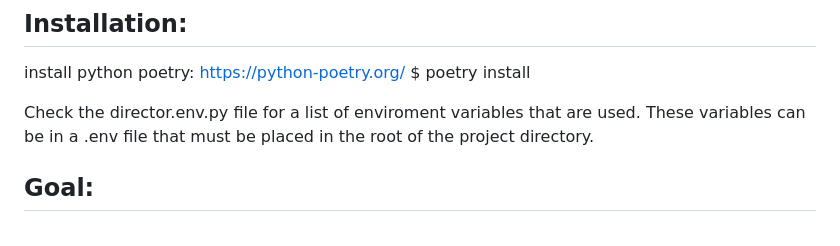
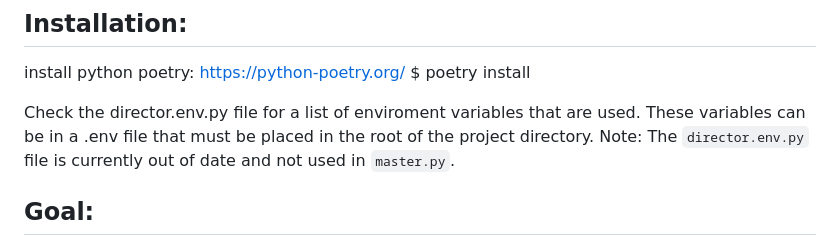
Before and after one commit to scummvm/scummvm-sites, a Markdown page: README.md, the part around the change. GitHub-like rendering.

Commit message:
Add a note about the env.py file not being up2date

```diff
--- a/README.md
+++ b/README.md
@@ -11,6 +11,8 @@ $ poetry install
 
 Check the director.env.py file for a list of enviroment variables that are used.
 These variables can be in a .env file that must be placed in the root of the project directory.
+Note:
+    The `director.env.py` file is currently out of date and not used in `master.py`.
 
 ## Goal:
 To run this online as a CI server and to give feedback about what regressions in our discord channel.
```
